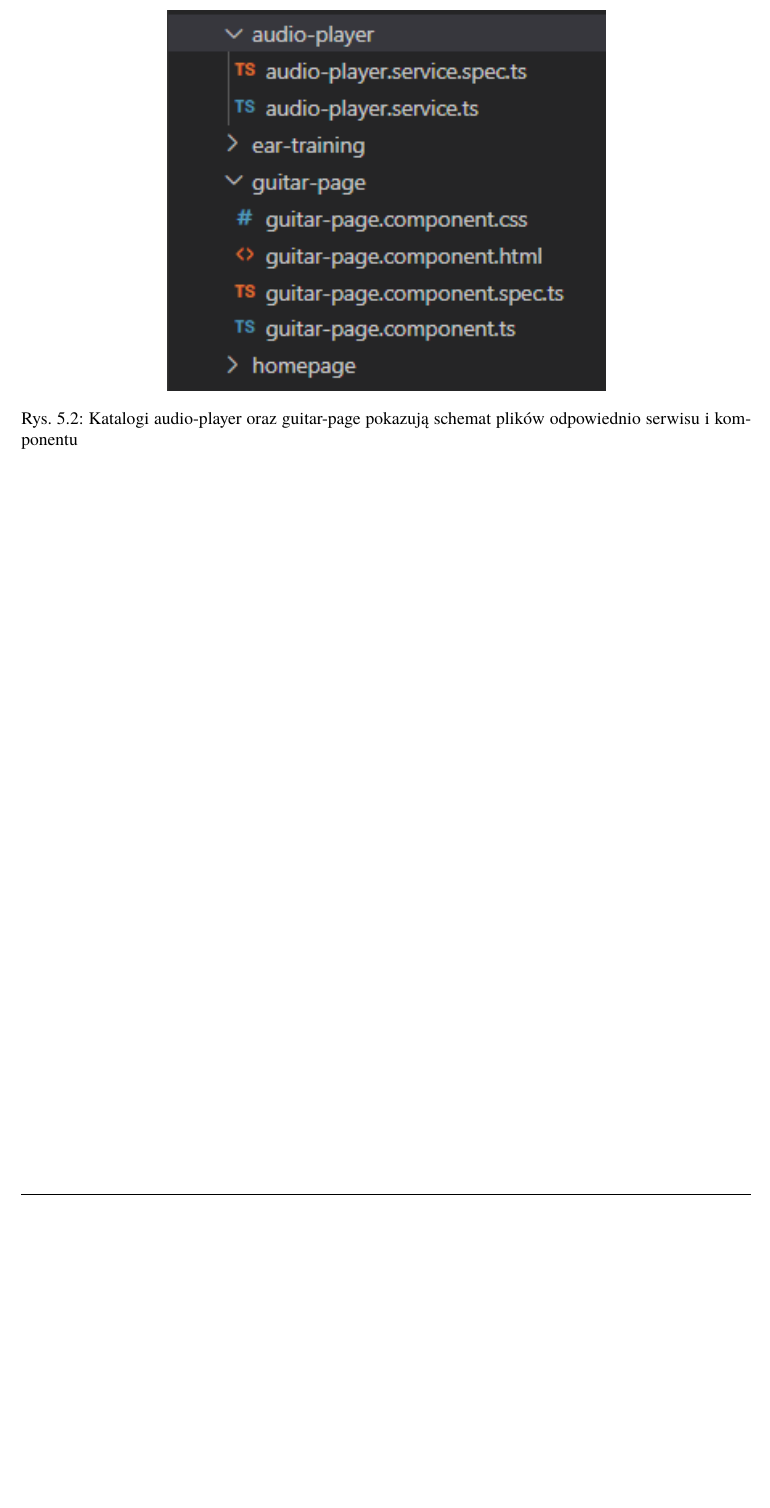
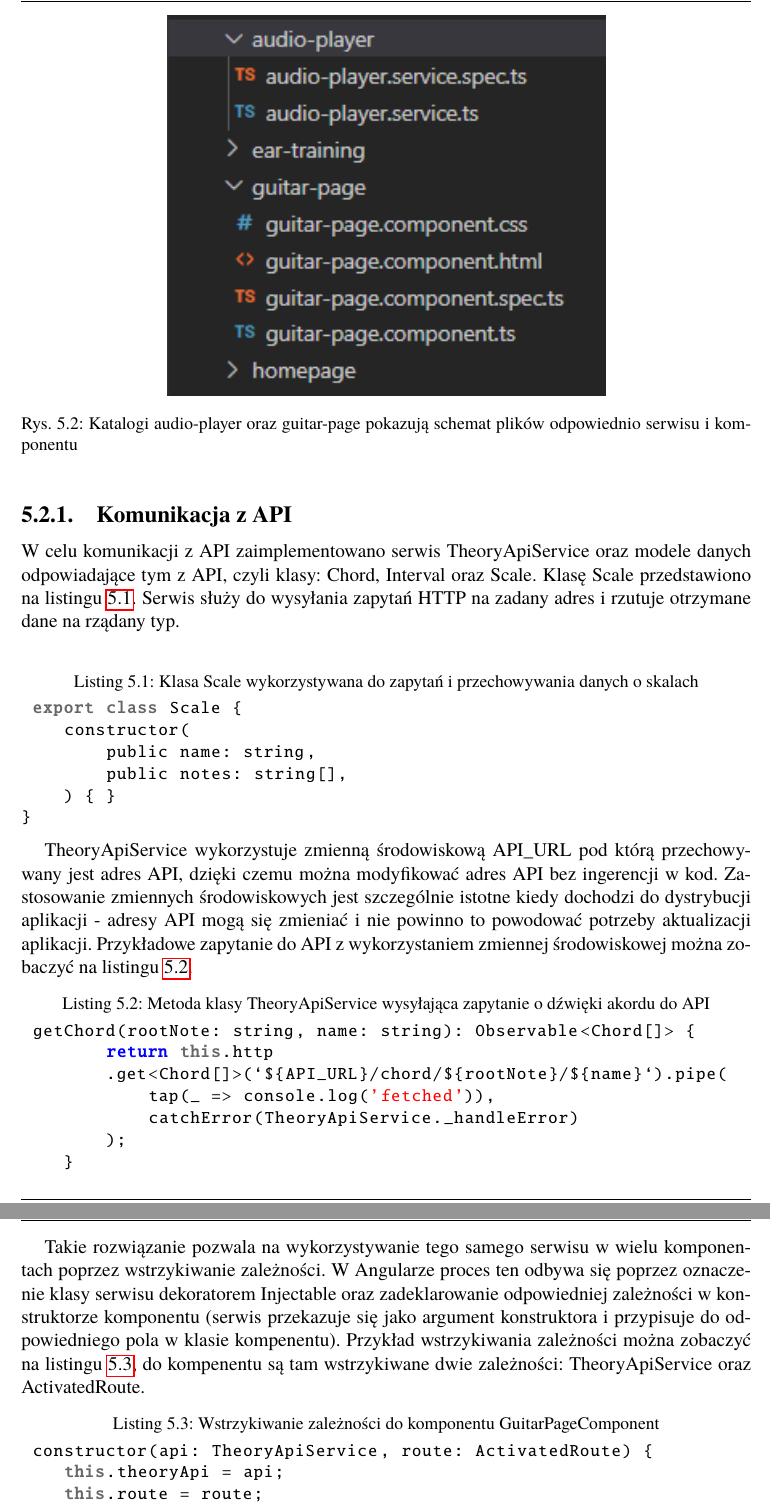
Before and after one commit to Jacuq/engineering_thesis, a LaTeX book (Dyplom.tex, which reads rozdzial05.tex): part of page 23 of 27 before the commit and two parts of pages 23 and 24 of 30 after it, the two joined at a grey line, cut so that both start at the same text, the shorter picture padded with empty space. Compiled offline with pdfLaTeX; the source files are stored in an older character set and shown here as Unicode.

Commit message:
added PDF to git, finished subsections 5.2.1, 5.2.2

```diff
--- a/rozdzial05.tex
+++ b/rozdzial05.tex
@@ -39,3 +37,41 @@
  \caption{Katalogi audio-player oraz guitar-page pokazują schemat plików odpowiednio serwisu i komponentu}
  \label{fig:schemat_FE2}
 \end{figure}
+
+
+\subsection{Komunikacja z API}
+
+W celu komunikacji z API zaimplementowano serwis TheoryApiService oraz modele danych odpowiadające tym z API, czyli klasy: Chord, Interval oraz Scale. Klasę Scale przedstawiono na listingu \ref{lst:TheoryModel}. Serwis służy do wysyłania zapytań HTTP na zadany adres i rzutuje otrzymane dane na rządany typ. \\
+
+\begin{lstlisting}[caption={Klasa Scale wykorzystywana do zapytań i przechowywania danych o skalach}, label={lst:TheoryModel}, language=JavaScript]
+ export class Scale {
+    constructor(
+        public name: string,
+        public notes: string[],
+    ) { }
+}
+\end{lstlisting}
+
+
+TheoryApiService wykorzystuje zmienną środowiskową API\_URL pod którą przechowywany jest adres API, dzięki czemu można modyfikować adres API bez ingerencji w kod. Zastosowanie zmiennych środowiskowych jest szczególnie istotne kiedy dochodzi do dystrybucji aplikacji - adresy API mogą się zmieniać i nie powinno to powodować potrzeby aktualizacji aplikacji. Przykładowe zapytanie do API z wykorzystaniem zmiennej środowiskowej można zobaczyć na listingu \ref{lst:TheoryApiService}.
+
+\begin{lstlisting}[caption={Metoda klasy TheoryApiService wysyłająca zapytanie o dźwięki akordu do API}, label={lst:TheoryApiService}, language=JavaScript]
+ getChord(rootNote: string, name: string): Observable<Chord[]> {
+        return this.http
+        .get<Chord[]>(`${API_URL}/chord/${rootNote}/${name}`).pipe(
+            tap(_ => console.log('fetched')),
+            catchError(TheoryApiService._handleError)
+        );
+    }
+\end{lstlisting}
+
+
+
+
+
+Takie rozwiązanie pozwala na wykorzystywanie tego samego serwisu w wielu komponentach poprzez wstrzykiwanie zależności. W Angularze proces ten odbywa się poprzez oznaczenie klasy serwisu dekoratorem Injectable oraz zadeklarowanie odpowiedniej zależności w konstruktorze komponentu (serwis przekazuje się jako argument konstruktora i przypisuje do odpowiedniego pola w klasie kompenentu). Przykład wstrzykiwania zależności można zobaczyć na listingu \ref{lst:DependencyInjection}, do kompenentu są tam wstrzykiwane dwie zależności: TheoryApiService oraz ActivatedRoute.
+
+\begin{lstlisting}[caption={Wstrzykiwanie zależności do komponentu GuitarPageComponent}, label={lst:DependencyInjection}, language=JavaScript]
+ constructor(api: TheoryApiService, route: ActivatedRoute) {
+    this.theoryApi = api;
+    this.route = route;
@@ -41,0 +101,2 @@
+\label{fig:reqNoHov}
+\end{figure}
```
Also changed, not shown: Dyplom.pdf (added), rys05/no_request_no_hover.png (added), rys05/request_acoustic.png (added), rys05/request_hover.png (added), rys05/request_no_hover.png (added), rozdzial05.tex (49 more changed lines).
